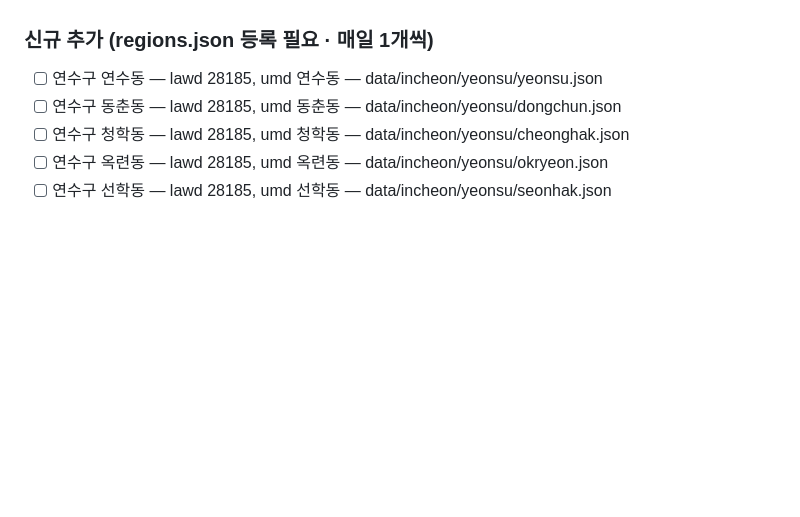
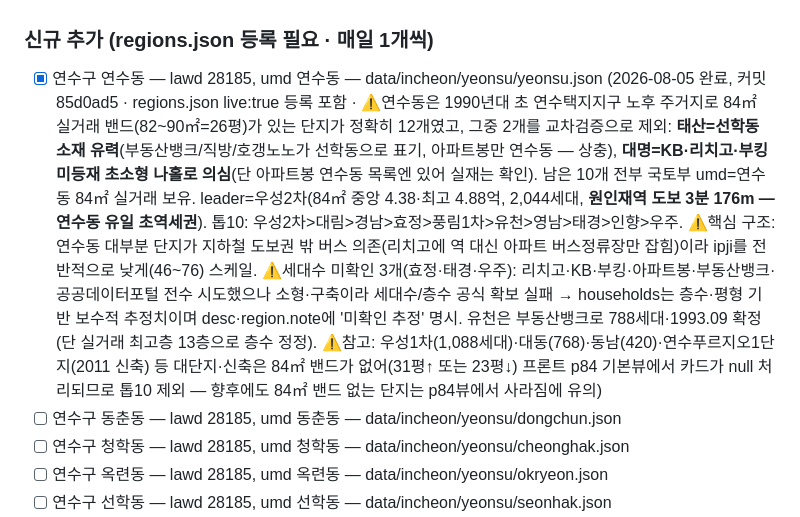
Before and after one commit to ephraim88106/realestatenew, a Markdown page: AUDIT_PROGRESS.md, the part around the change. GitHub-like rendering; blank space fills up the shorter version.

Commit message:
docs: 연수동 완료 표시 - AUDIT_PROGRESS 갱신 (커밋 85d0ad5)

```diff
--- a/AUDIT_PROGRESS.md
+++ b/AUDIT_PROGRESS.md
@@ -26,7 +26,7 @@ live:true로 등록**해야 사이트에 노출됨(방법론 8-b 참조). lawd
 - [x] 중구(→영종구) 운서동 — lawd **28155**(구 28110 폐기), umd 운서동 — data/incheon/jung/unseo.json (2026-08-04 완료, 커밋 787f8a0 · ⚠️2026-07 행정개편으로 구 중구 28110이 제물포구(28125)+영종구(28155)로 분리·폐기됨(28110 전 기간 0건). 운서동은 **영종구 28155**(중산동 742·운서동 323·운남동 231건). regions.json 중구 블록 lawd 28110→28155 정정. ⚠️핵심: 기존 10개 전부(영종자이더비스타·힐스테이트·푸르지오·더샵·우미린·중흥·꿈에그린·SK뷰·그랑블·롯데캐슬)가 **실제로는 중산동·운남동(영종하늘도시) 소재**로 운서동 실거래 0건 — 작전동·논현동·삼산동 가공단지 패턴 반복. 운서동 실재 84㎡ 실거래 단지 8개(운서역반도유보라·운서SK뷰스카이시티·대라수어썸에듀·영종어울림1차·영종2차금호베스트빌·금호베스트빌1단지·풍림아이원2단지2차·풍림아이원3단지) 전수조사 + 소형전용 대단지 2개(주공스카이빌10단지 740세대·풍림아이원2단지1차) 채움(desc 명시). leader=운서역반도유보라퍼스티지(84㎡ 실거래 최고 5.16억·중앙 4.75억, 2022 운서역 초역세권 450세대). ⚠️transit 전면 정정: 기존이 "영종역(공항철도)+GTX-B"였으나 운서동 실질 역세권은 **운서역(공항철도)**이고 GTX-B는 영종 미경유(호재는 제3연륙교·인천공항 확장으로 교체). ⚠️참고: 영종하늘도시(자이더비스타 등)는 별도 **중산동(jungsan)** 페이지 소관 — 향후 중산동 처리 시 28155·umd=중산동으로 조사할 것)
 
 ### 신규 추가 (regions.json 등록 필요 · 매일 1개씩)
-- [ ] 연수구 연수동 — lawd 28185, umd 연수동 — data/incheon/yeonsu/yeonsu.json
+- [x] 연수구 연수동 — lawd 28185, umd 연수동 — data/incheon/yeonsu/yeonsu.json (2026-08-05 완료, 커밋 85d0ad5 · regions.json live:true 등록 포함 · ⚠️연수동은 1990년대 초 연수택지지구 노후 주거지로 84㎡ 실거래 밴드(82~90㎡=26평)가 있는 단지가 정확히 12개였고, 그중 2개를 교차검증으로 제외: **태산=선학동 소재 유력**(부동산뱅크/직방/호갱노노가 선학동으로 표기, 아파트봉만 연수동 — 상충), **대명=KB·리치고·부킹 미등재 초소형 나홀로 의심**(단 아파트봉 연수동 목록엔 있어 실재는 확인). 남은 10개 전부 국토부 umd=연수동 84㎡ 실거래 보유. leader=우성2차(84㎡ 중앙 4.38·최고 4.88억, 2,044세대, **원인재역 도보 3분 176m — 연수동 유일 초역세권**). 톱10: 우성2차>대림>경남>효정>풍림1차>유천>영남>태경>인향>우주. ⚠️핵심 구조: 연수동 대부분 단지가 지하철 도보권 밖 버스 의존(리치고에 역 대신 아파트 버스정류장만 잡힘)이라 ipji를 전반적으로 낮게(46~76) 스케일. ⚠️세대수 미확인 3개(효정·태경·우주): 리치고·KB·부킹·아파트봉·부동산뱅크·공공데이터포털 전수 시도했으나 소형·구축이라 세대수/층수 공식 확보 실패 → households는 층수·평형 기반 보수적 추정치이며 desc·region.note에 '미확인 추정' 명시. 유천은 부동산뱅크로 788세대·1993.09 확정(단 실거래 최고층 13층으로 층수 정정). ⚠️참고: 우성1차(1,088세대)·대동(768)·동남(420)·연수푸르지오1단지(2011 신축) 등 대단지·신축은 84㎡ 밴드가 없어(31평↑ 또는 23평↓) 프론트 p84 기본뷰에서 카드가 null 처리되므로 톱10 제외 — 향후에도 84㎡ 밴드 없는 단지는 p84뷰에서 사라짐에 유의)
 - [ ] 연수구 동춘동 — lawd 28185, umd 동춘동 — data/incheon/yeonsu/dongchun.json
 - [ ] 연수구 청학동 — lawd 28185, umd 청학동 — data/incheon/yeonsu/cheonghak.json
 - [ ] 연수구 옥련동 — lawd 28185, umd 옥련동 — data/incheon/yeonsu/okryeon.json
```
